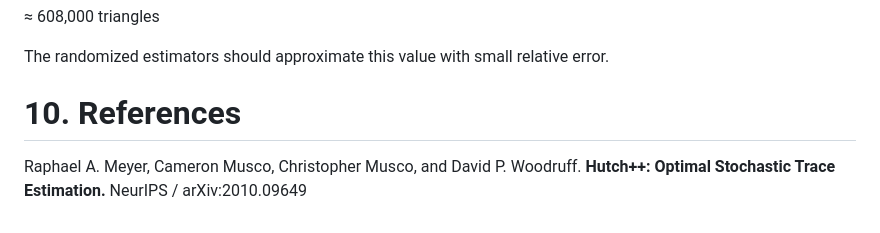
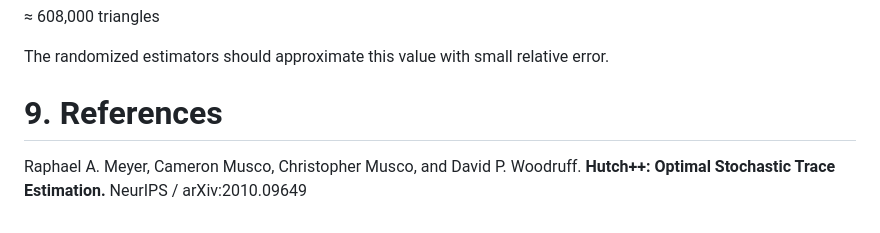
Before and after one commit to Ztang-Yit-Xiaang/Matrix-vector_queries_estimation, a Markdown page: README.md, the part around the change. Drawn GitHub-style.

Commit message:
Renumber references section in README

```diff
--- a/README.md
+++ b/README.md
@@ -198,7 +198,7 @@ The Wiki-Vote dataset contains roughly
 
 The randomized estimators should approximate this value with small relative error.
 
-# 10. References
+# 9. References
 
 Raphael A. Meyer, Cameron Musco, Christopher Musco, and David P. Woodruff.
 **Hutch++: Optimal Stochastic Trace Estimation.**
```
